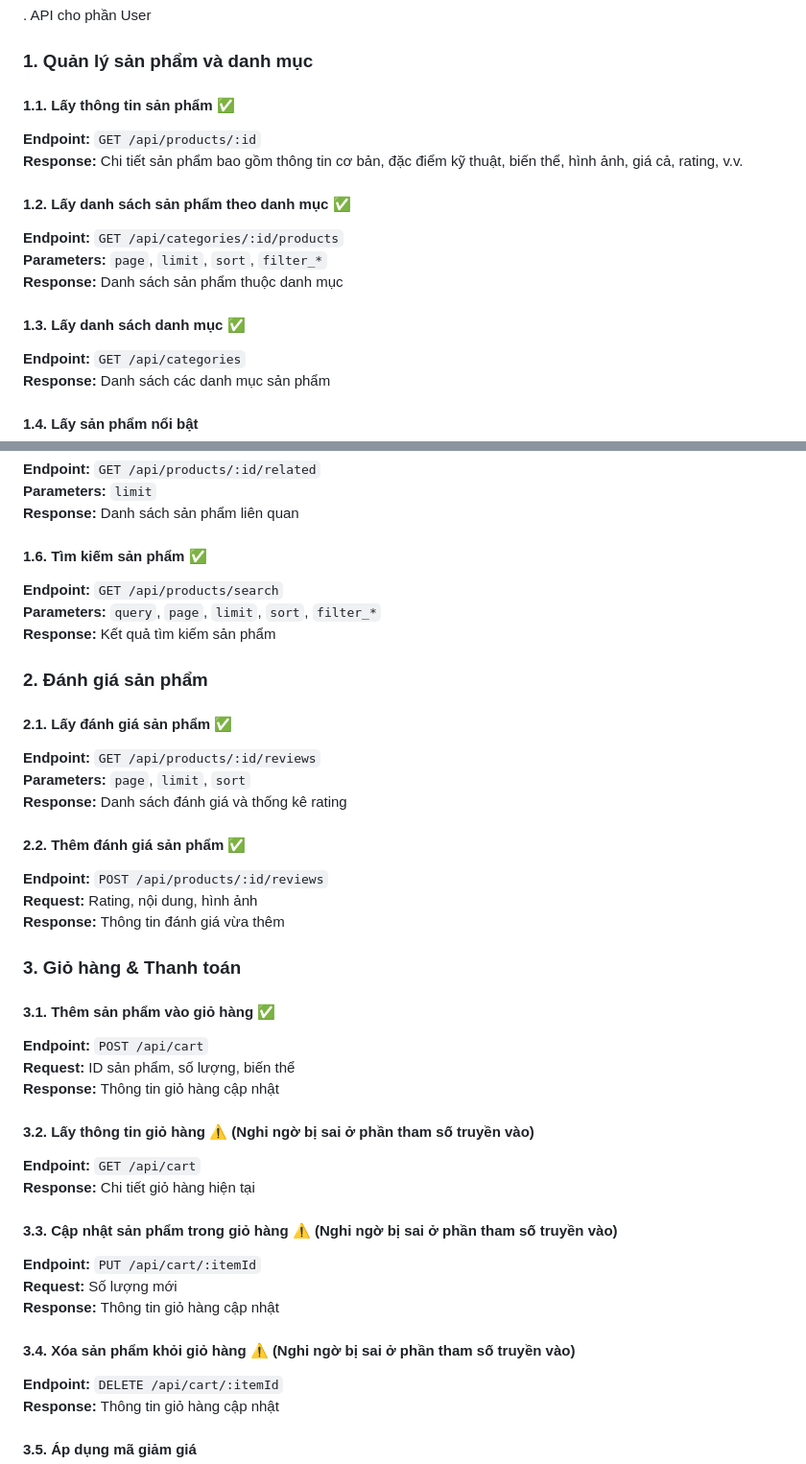
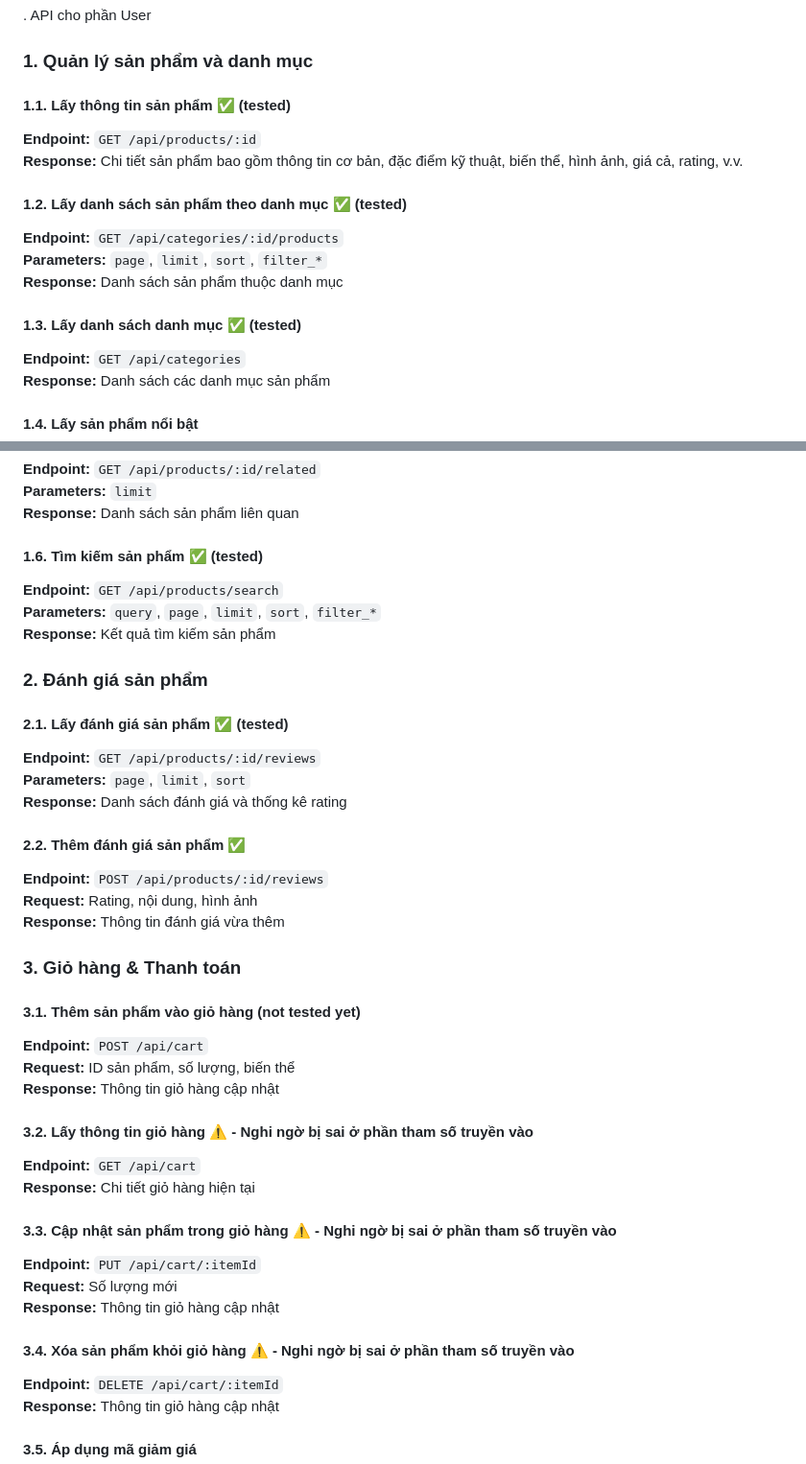
Before and after one commit to nguyluky/web2, a Markdown page: API.md, 2 parts joined by grey strips. Shown: that part at 96% size. Rendered like a GitHub page.

Commit message:
Da test mot vai API user (chi tiet trong file API.md)

```diff
--- a/API.md
+++ b/API.md
@@ -2,18 +2,18 @@
 
 ### 1. Quản lý sản phẩm và danh mục
 
-#### 1.1. Lấy thông tin sản phẩm ✅
+#### 1.1. Lấy thông tin sản phẩm ✅ (tested)
 
 **Endpoint:** `GET /api/products/:id`
 **Response:** Chi tiết sản phẩm bao gồm thông tin cơ bản, đặc điểm kỹ thuật, biến thể, hình ảnh, giá cả, rating, v.v.
 
-#### 1.2. Lấy danh sách sản phẩm theo danh mục ✅
+#### 1.2. Lấy danh sách sản phẩm theo danh mục ✅ (tested)
 
 **Endpoint:** `GET /api/categories/:id/products`
 **Parameters:** `page`, `limit`, `sort`, `filter_*`
 **Response:** Danh sách sản phẩm thuộc danh mục
 
-#### 1.3. Lấy danh sách danh mục ✅
+#### 1.3. Lấy danh sách danh mục ✅ (tested)
 
 **Endpoint:** `GET /api/categories`
 **Response:** Danh sách các danh mục sản phẩm
@@ -30,7 +30,7 @@
 **Parameters:** `limit`
 **Response:** Danh sách sản phẩm liên quan
 
-#### 1.6. Tìm kiếm sản phẩm ✅
+#### 1.6. Tìm kiếm sản phẩm ✅ (tested)
 
 **Endpoint:** `GET /api/products/search`
 **Parameters:** `query`, `page`, `limit`, `sort`, `filter_*`
@@ -38,7 +38,7 @@
 
 ### 2. Đánh giá sản phẩm
 
-#### 2.1. Lấy đánh giá sản phẩm ✅
+#### 2.1. Lấy đánh giá sản phẩm ✅ (tested)
 
 **Endpoint:** `GET /api/products/:id/reviews`
 **Parameters:** `page`, `limit`, `sort`
@@ -52,24 +52,24 @@
 
 ### 3. Giỏ hàng & Thanh toán
 
-#### 3.1. Thêm sản phẩm vào giỏ hàng ✅
+#### 3.1. Thêm sản phẩm vào giỏ hàng (not tested yet)
 
 **Endpoint:** `POST /api/cart`
 **Request:** ID sản phẩm, số lượng, biến thể
 **Response:** Thông tin giỏ hàng cập nhật
 
-#### 3.2. Lấy thông tin giỏ hàng ⚠️ (Nghi ngờ bị sai ở phần tham số truyền vào)
+#### 3.2. Lấy thông tin giỏ hàng ⚠️ - Nghi ngờ bị sai ở phần tham số truyền vào
 
 **Endpoint:** `GET /api/cart`
 **Response:** Chi tiết giỏ hàng hiện tại
 
-#### 3.3. Cập nhật sản phẩm trong giỏ hàng ⚠️ (Nghi ngờ bị sai ở phần tham số truyền vào)
+#### 3.3. Cập nhật sản phẩm trong giỏ hàng ⚠️ - Nghi ngờ bị sai ở phần tham số truyền vào
 
 **Endpoint:** `PUT /api/cart/:itemId`
 **Request:** Số lượng mới
 **Response:** Thông tin giỏ hàng cập nhật
 
-#### 3.4. Xóa sản phẩm khỏi giỏ hàng ⚠️ (Nghi ngờ bị sai ở phần tham số truyền vào)
+#### 3.4. Xóa sản phẩm khỏi giỏ hàng ⚠️ - Nghi ngờ bị sai ở phần tham số truyền vào
 
 **Endpoint:** `DELETE /api/cart/:itemId`
 **Response:** Thông tin giỏ hàng cập nhật
```
